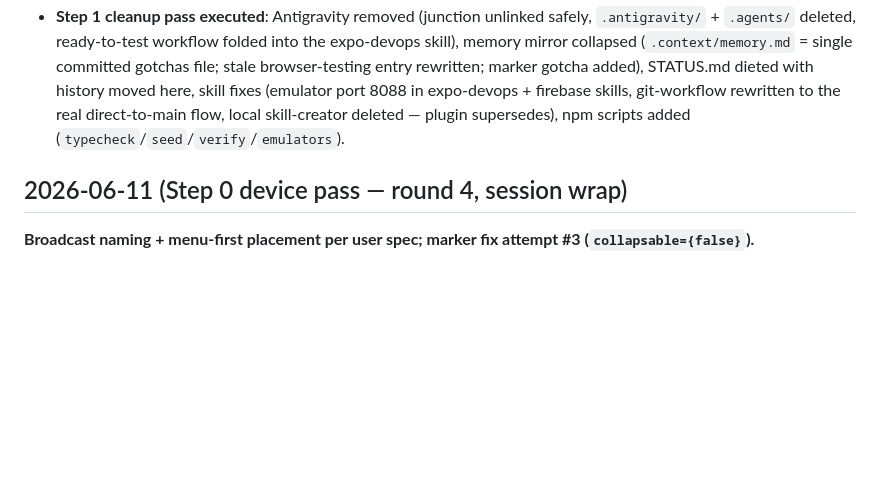
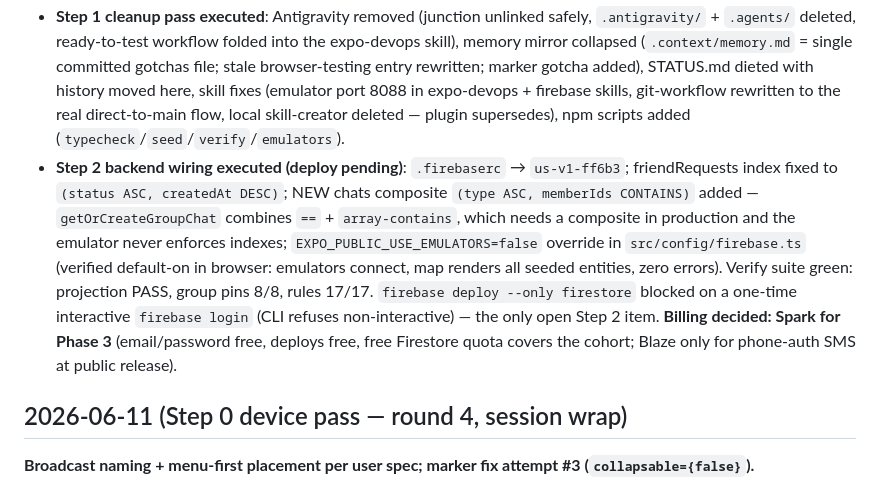
Before and after one commit to Loamasa/us-mobile, a Markdown page: docs/CHANGELOG.md, the part around the change. GitHub-like rendering; blank space fills up the shorter version.

Commit message:
docs: Step 2 wrap — deploy pending firebase login; billing decided (Spark)
Co-Authored-By: Claude Fable 5 <noreply@anthropic.com>

```diff
--- a/docs/CHANGELOG.md
+++ b/docs/CHANGELOG.md
@@ -7,6 +7,7 @@
 ## 2026-06-11 (Phase 3 start — round-5 verdict + Step 1 cleanup)
 - **Round 5 device result: markers STILL clipped** after attempt #3 (`collapsable={false}` + fixed size + transparent margin). Escalation research closed the case: it's a **library-level bug** — react-native-maps 1.20.1 + Android New Architecture breaks custom View markers (rnm [#5877](https://github.com/react-native-maps/react-native-maps/issues/5877), [#5655](https://github.com/react-native-maps/react-native-maps/issues/5655); our exact symptoms, incl. quarter circles). Every workaround in those threads was already tried and disproved in rounds 1–4. No JS-side fix exists. The fix (1.27.x, Fabric-native) **crashes Expo Go** (`RNMapsAirModule` not in the Go binary) and `newArchEnabled:false` is untestable in Expo Go (new-arch-only since SDK 53) — so the **marker fix is the first item of Step 4** (EAS dev build), per user decision. Step 0 verdict otherwise stands: all flows functionally confirmed on device.
 - **Step 1 cleanup pass executed**: Antigravity removed (junction unlinked safely, `.antigravity/` + `.agents/` deleted, ready-to-test workflow folded into the expo-devops skill), memory mirror collapsed (`.context/memory.md` = single committed gotchas file; stale browser-testing entry rewritten; marker gotcha added), STATUS.md dieted with history moved here, skill fixes (emulator port 8088 in expo-devops + firebase skills, git-workflow rewritten to the real direct-to-main flow, local skill-creator deleted — plugin supersedes), npm scripts added (`typecheck`/`seed`/`verify`/`emulators`).
+- **Step 2 backend wiring executed (deploy pending)**: `.firebaserc` → `us-v1-ff6b3`; friendRequests index fixed to `(status ASC, createdAt DESC)`; NEW chats composite `(type ASC, memberIds CONTAINS)` added — `getOrCreateGroupChat` combines `==` + `array-contains`, which needs a composite in production and the emulator never enforces indexes; `EXPO_PUBLIC_USE_EMULATORS=false` override in `src/config/firebase.ts` (verified default-on in browser: emulators connect, map renders all seeded entities, zero errors). Verify suite green: projection PASS, group pins 8/8, rules 17/17. `firebase deploy --only firestore` blocked on a one-time interactive `firebase login` (CLI refuses non-interactive) — the only open Step 2 item. **Billing decided: Spark for Phase 3** (email/password free, deploys free, free Firestore quota covers the cohort; Blaze only for phone-auth SMS at public release).
 
 ## 2026-06-11 (Step 0 device pass — round 4, session wrap)
 **Broadcast naming + menu-first placement per user spec; marker fix attempt #3 (`collapsable={false}`).**
```
Also changed, not shown: STATUS.md (+12 -4 lines), docs/plans/2026-06-11-phase3-readiness-plan.md (+18 -11 lines).
